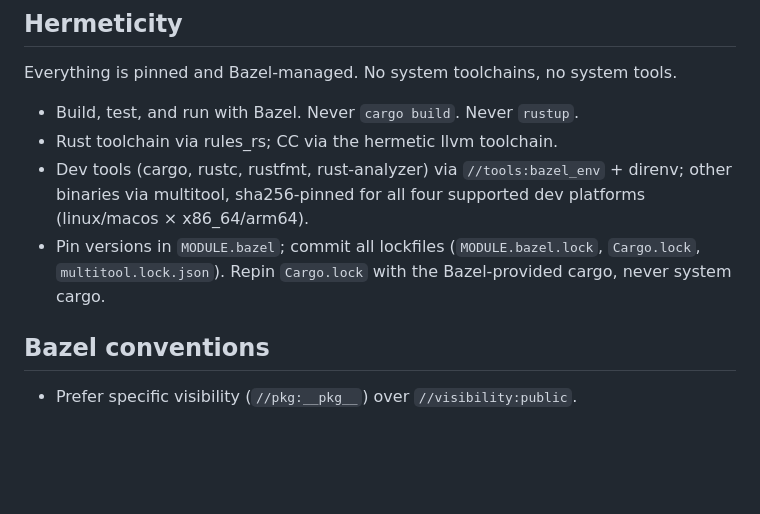
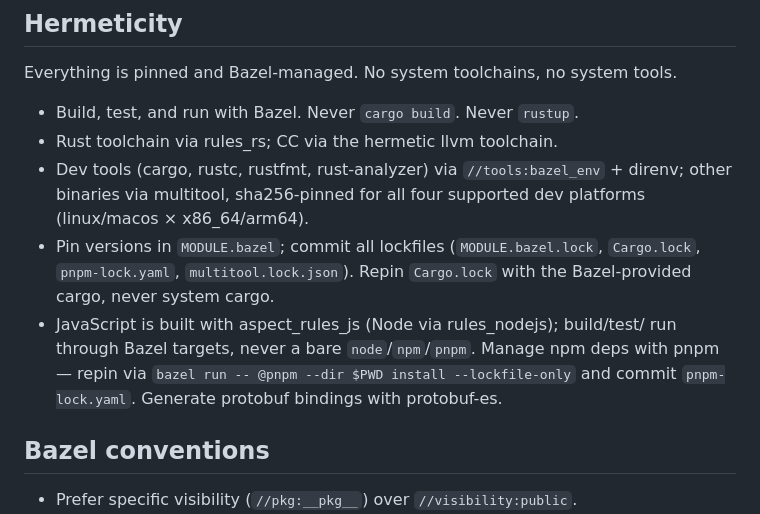
Before and after one commit to joeybutton/bviz, a Markdown page: CLAUDE.md, the part around the change. Drawn GitHub-style; blank space fills up the shorter version.

Commit message:
docs: Document the JavaScript toolchain conventions
Add the aspect_rules_js, pnpm, and protobuf-es build conventions.
The Hermeticity section covered only the Rust toolchain.

```diff
--- a/CLAUDE.md
+++ b/CLAUDE.md
@@ -57,8 +57,12 @@ Everything is pinned and Bazel-managed. No system toolchains, no system tools.
   direnv; other binaries via multitool, sha256-pinned for all four supported dev
   platforms (linux/macos × x86_64/arm64).
 - Pin versions in `MODULE.bazel`; commit all lockfiles (`MODULE.bazel.lock`,
-  `Cargo.lock`, `multitool.lock.json`). Repin `Cargo.lock` with the
-  Bazel-provided cargo, never system cargo.
+  `Cargo.lock`, `pnpm-lock.yaml`, `multitool.lock.json`). Repin `Cargo.lock` with
+  the Bazel-provided cargo, never system cargo.
+- JavaScript is built with aspect_rules_js (Node via rules_nodejs); build/test/
+  run through Bazel targets, never a bare `node`/`npm`/`pnpm`. Manage npm deps
+  with pnpm — repin via `bazel run -- @pnpm --dir $PWD install --lockfile-only`
+  and commit `pnpm-lock.yaml`. Generate protobuf bindings with protobuf-es.
 
 ## Bazel conventions
 
```
